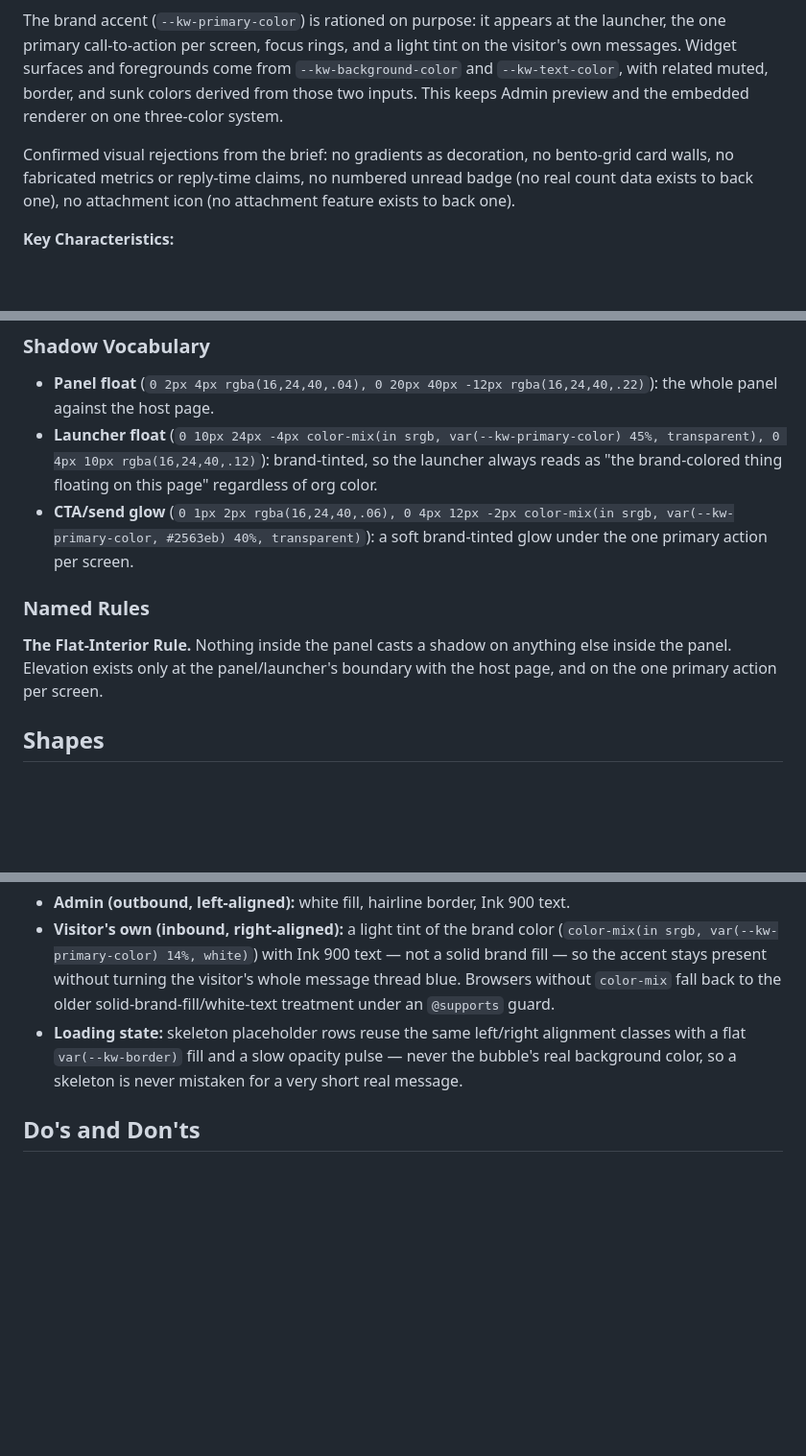
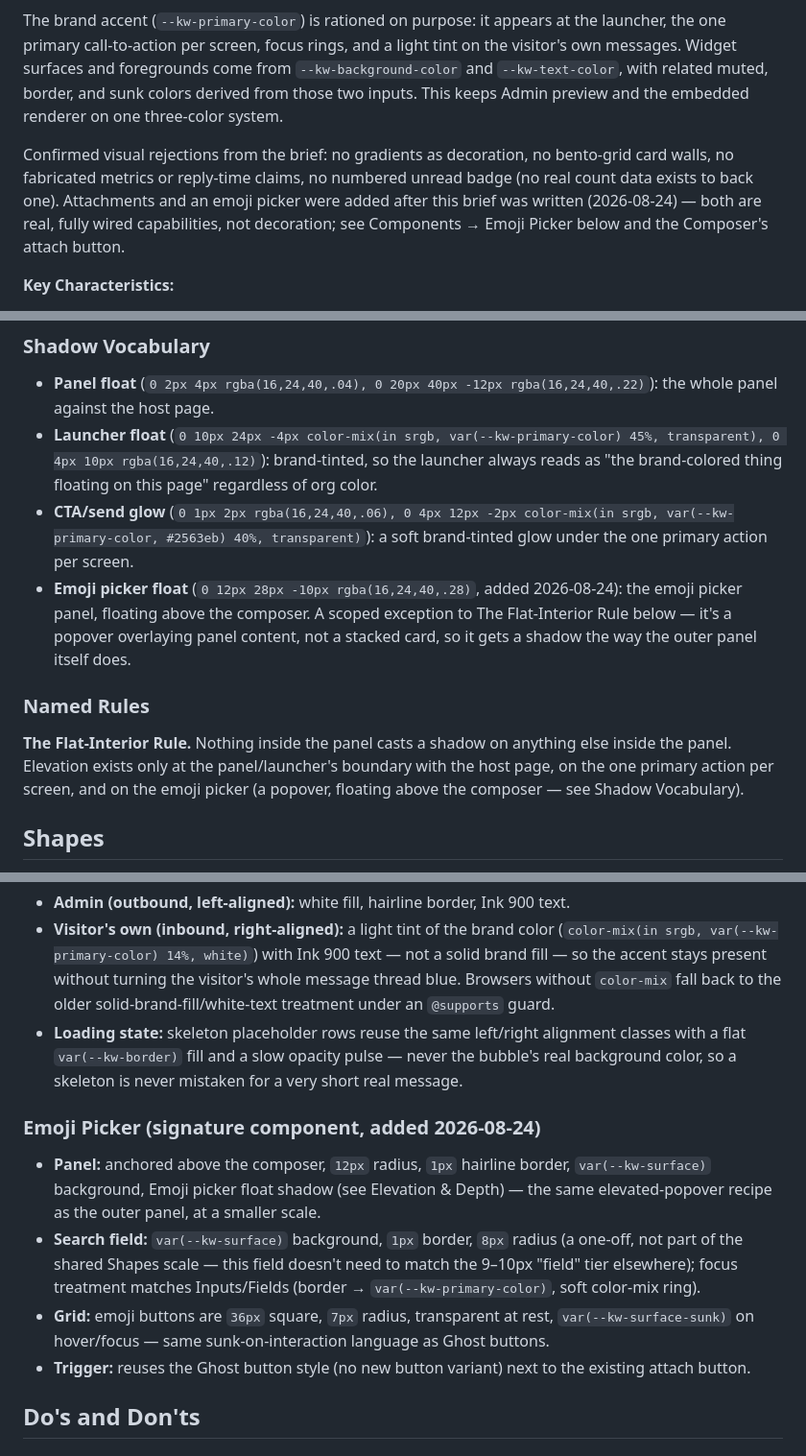
Before and after one commit to kodescape-dev/kodescape-chat-widget, a Markdown page: DESIGN.md, 3 parts joined by grey strips. Shown at 96% size. Rendered like a GitHub page; blank space fills up the shorter version.

```diff
--- a/DESIGN.md
+++ b/DESIGN.md
@@ -108,7 +108,7 @@ This is a support panel that behaves the way a good concierge does: present, com
 
 The brand accent (`--kw-primary-color`) is rationed on purpose: it appears at the launcher, the one primary call-to-action per screen, focus rings, and a light tint on the visitor's own messages. Widget surfaces and foregrounds come from `--kw-background-color` and `--kw-text-color`, with related muted, border, and sunk colors derived from those two inputs. This keeps Admin preview and the embedded renderer on one three-color system.
 
-Confirmed visual rejections from the brief: no gradients as decoration, no bento-grid card walls, no fabricated metrics or reply-time claims, no numbered unread badge (no real count data exists to back one), no attachment icon (no attachment feature exists to back one).
+Confirmed visual rejections from the brief: no gradients as decoration, no bento-grid card walls, no fabricated metrics or reply-time claims, no numbered unread badge (no real count data exists to back one). Attachments and an emoji picker were added after this brief was written (2026-08-24) — both are real, fully wired capabilities, not decoration; see Components → Emoji Picker below and the Composer's attach button.
 
 **Key Characteristics:**
 
@@ -180,10 +180,11 @@ Ambient, not structural. Shadows in this system signal "this element floats abov
 - **Panel float** (`0 2px 4px rgba(16,24,40,.04), 0 20px 40px -12px rgba(16,24,40,.22)`): the whole panel against the host page.
 - **Launcher float** (`0 10px 24px -4px color-mix(in srgb, var(--kw-primary-color) 45%, transparent), 0 4px 10px rgba(16,24,40,.12)`): brand-tinted, so the launcher always reads as "the brand-colored thing floating on this page" regardless of org color.
 - **CTA/send glow** (`0 1px 2px rgba(16,24,40,.06), 0 4px 12px -2px color-mix(in srgb, var(--kw-primary-color, #2563eb) 40%, transparent)`): a soft brand-tinted glow under the one primary action per screen.
+- **Emoji picker float** (`0 12px 28px -10px rgba(16,24,40,.28)`, added 2026-08-24): the emoji picker panel, floating above the composer. A scoped exception to The Flat-Interior Rule below — it's a popover overlaying panel content, not a stacked card, so it gets a shadow the way the outer panel itself does.
 
 ### Named Rules
 
-**The Flat-Interior Rule.** Nothing inside the panel casts a shadow on anything else inside the panel. Elevation exists only at the panel/launcher's boundary with the host page, and on the one primary action per screen.
+**The Flat-Interior Rule.** Nothing inside the panel casts a shadow on anything else inside the panel. Elevation exists only at the panel/launcher's boundary with the host page, on the one primary action per screen, and on the emoji picker (a popover, floating above the composer — see Shadow Vocabulary).
 
 ## Shapes
 
@@ -224,6 +225,13 @@ Borders are hairline (`1px solid var(--kw-border)`) and used sparingly: outbound
 - **Visitor's own (inbound, right-aligned):** a light tint of the brand color (`color-mix(in srgb, var(--kw-primary-color) 14%, white)`) with Ink 900 text — not a solid brand fill — so the accent stays present without turning the visitor's whole message thread blue. Browsers without `color-mix` fall back to the older solid-brand-fill/white-text treatment under an `@supports` guard.
 - **Loading state:** skeleton placeholder rows reuse the same left/right alignment classes with a flat `var(--kw-border)` fill and a slow opacity pulse — never the bubble's real background color, so a skeleton is never mistaken for a very short real message.
 
+### Emoji Picker (signature component, added 2026-08-24)
+
+- **Panel:** anchored above the composer, `12px` radius, `1px` hairline border, `var(--kw-surface)` background, Emoji picker float shadow (see Elevation & Depth) — the same elevated-popover recipe as the outer panel, at a smaller scale.
+- **Search field:** `var(--kw-surface)` background, `1px` border, `8px` radius (a one-off, not part of the shared Shapes scale — this field doesn't need to match the 9–10px "field" tier elsewhere); focus treatment matches Inputs/Fields (border → `var(--kw-primary-color)`, soft color-mix ring).
+- **Grid:** emoji buttons are `36px` square, `7px` radius, transparent at rest, `var(--kw-surface-sunk)` on hover/focus — same sunk-on-interaction language as Ghost buttons.
+- **Trigger:** reuses the Ghost button style (no new button variant) next to the existing attach button.
+
 ## Do's and Don'ts
 
 ### Do:
```
Also changed, not shown: other parts of DESIGN.md (+1 -1 lines), context/ui-registry.md (+24 -0 lines).
